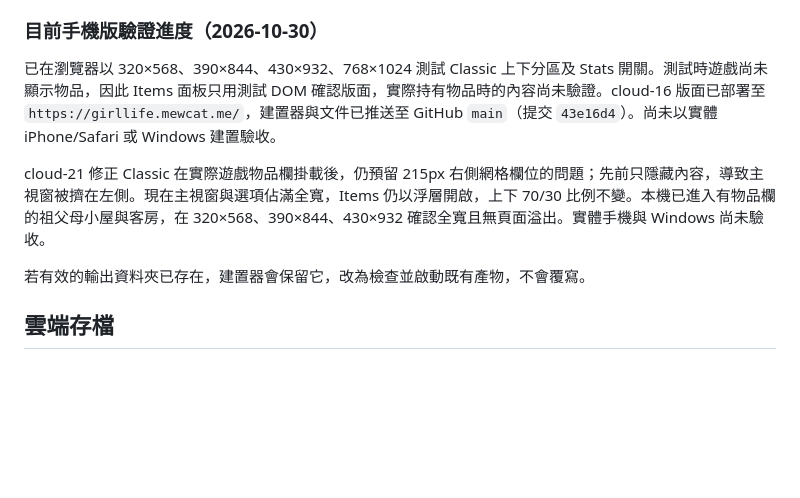
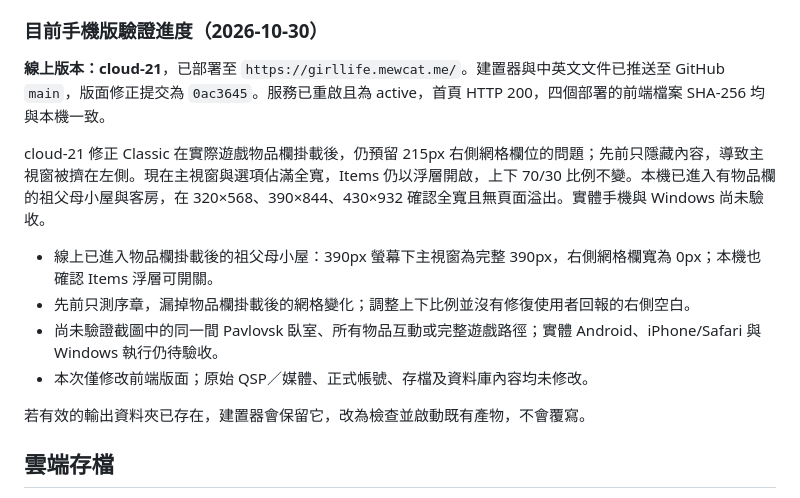
Before and after one commit to samttoo22-MewCat/GirlLife2HTML, a Markdown page: README.zh-TW.md, the part around the change. Drawn GitHub-style; blank space fills up the shorter version.

```diff
--- a/README.zh-TW.md
+++ b/README.zh-TW.md
@@ -61,9 +61,14 @@ chmod +x Build-GirlLife-HTML.sh
 
 ### 目前手機版驗證進度（2026-10-30）
 
-已在瀏覽器以 320×568、390×844、430×932、768×1024 測試 Classic 上下分區及 Stats 開關。測試時遊戲尚未顯示物品，因此 Items 面板只用測試 DOM 確認版面，實際持有物品時的內容尚未驗證。cloud-16 版面已部署至 `https://girllife.mewcat.me/`，建置器與文件已推送至 GitHub `main`（提交 `43e16d4`）。尚未以實體 iPhone/Safari 或 Windows 建置驗收。
+**線上版本：cloud-21**，已部署至 `https://girllife.mewcat.me/`。建置器與中英文文件已推送至 GitHub `main`，版面修正提交為 `0ac3645`。服務已重啟且為 active，首頁 HTTP 200，四個部署的前端檔案 SHA-256 均與本機一致。
 
 cloud-21 修正 Classic 在實際遊戲物品欄掛載後，仍預留 215px 右側網格欄位的問題；先前只隱藏內容，導致主視窗被擠在左側。現在主視窗與選項佔滿全寬，Items 仍以浮層開啟，上下 70/30 比例不變。本機已進入有物品欄的祖父母小屋與客房，在 320×568、390×844、430×932 確認全寬且無頁面溢出。實體手機與 Windows 尚未驗收。
+
+- 線上已進入物品欄掛載後的祖父母小屋：390px 螢幕下主視窗為完整 390px，右側網格欄寬為 0px；本機也確認 Items 浮層可開關。
+- 先前只測序章，漏掉物品欄掛載後的網格變化；調整上下比例並沒有修復使用者回報的右側空白。
+- 尚未驗證截圖中的同一間 Pavlovsk 臥室、所有物品互動或完整遊戲路徑；實體 Android、iPhone/Safari 與 Windows 執行仍待驗收。
+- 本次僅修改前端版面；原始 QSP／媒體、正式帳號、存檔及資料庫內容均未修改。
 
 若有效的輸出資料夾已存在，建置器會保留它，改為檢查並啟動既有產物，不會覆寫。
 
```
Also changed, not shown: README.md (+6 -1 lines).
